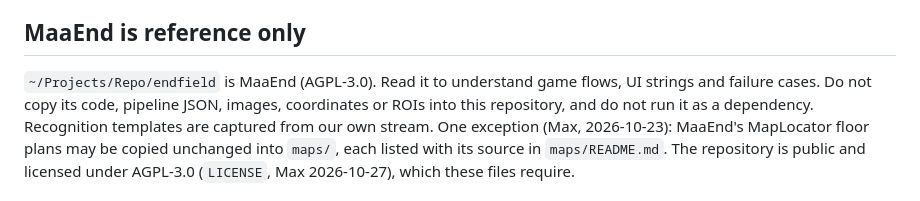
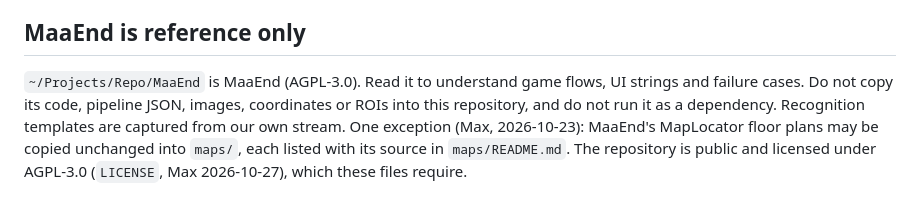
Before and after one commit to max1874/endfield-cloud, a Markdown page: AGENTS.md, the part around the change. GitHub-like rendering.

Commit message:
AGENTS: the MaaEnd clone now lives at ~/Projects/Repo/MaaEnd
Local clones are named after their GitHub repository (2026-10-30).

Co-Authored-By: Claude Opus 5.5 <noreply@anthropic.com>

```diff
--- a/AGENTS.md
+++ b/AGENTS.md
@@ -24,7 +24,7 @@ A task that cannot produce the record is not done.
 
 ## MaaEnd is reference only
 
-`~/Projects/Repo/endfield` is MaaEnd (AGPL-3.0). Read it to understand game flows,
+`~/Projects/Repo/MaaEnd` is MaaEnd (AGPL-3.0). Read it to understand game flows,
 UI strings and failure cases. Do not copy its code, pipeline JSON, images,
 coordinates or ROIs into this repository, and do not run it as a dependency.
 Recognition templates are captured from our own stream. One exception (Max,
```
